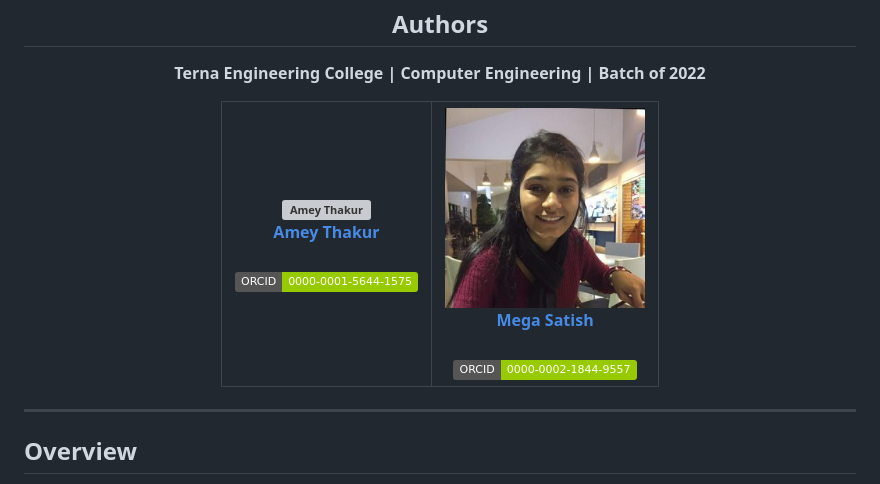
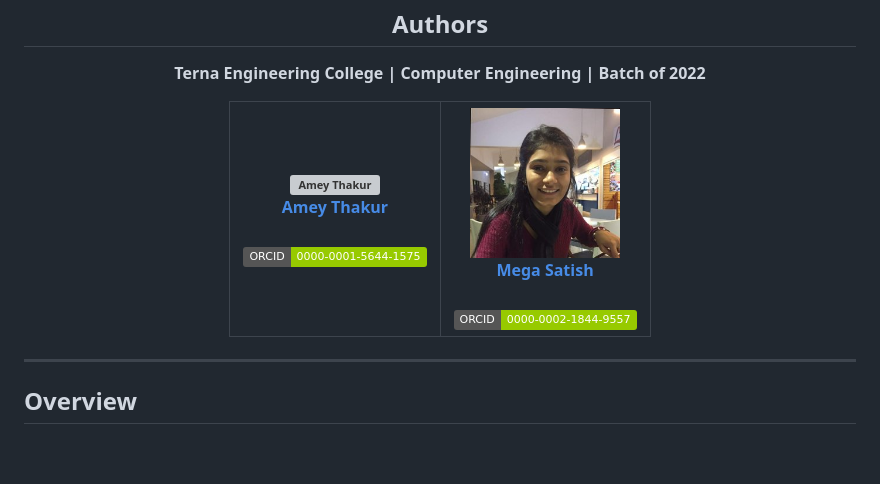
Before and after one commit to Amey-Thakur/8086-ASSEMBLY-LANGUAGE-PROGRAMS, a Markdown page: README.md, the part around the change. Rendered like a GitHub page; badges without logos; blank space fills up the shorter version; grey boxes are pictures that could not be loaded.

Commit message:
8086 Assembly Language (ASM)
Co-authored-by: Mega Satish <mega.modha@gmail.com>

```diff
--- a/README.md
+++ b/README.md
@@ -31,7 +31,7 @@
 
   **Terna Engineering College | Computer Engineering | Batch of 2022**
 
-| <a href="https://github.com/Amey-Thakur"><img src="https://github.com/Amey-Thakur.png" width="200" height="200" alt="Amey Thakur"></a><br>[**Amey Thakur**](https://github.com/Amey-Thakur)<br><br>[![ORCID](https://img.shields.io/badge/ORCID-0000--0001--5644--1575-green.svg)](https://orcid.org/0000-0001-5644-1575) | <a href="https://github.com/Amey-Thakur"><img src="Mega/Mega.png" width="200" height="200" alt="Mega Satish"></a><br>[**Mega Satish**](https://github.com/Amey-Thakur)<br><br>[![ORCID](https://img.shields.io/badge/ORCID-0000--0002--1844--9557-green.svg)](https://orcid.org/0000-0002-1844-9557) |
+| <a href="https://github.com/Amey-Thakur"><img src="https://github.com/Amey-Thakur.png" width="150" height="150" alt="Amey Thakur"></a><br>[**Amey Thakur**](https://github.com/Amey-Thakur)<br><br>[![ORCID](https://img.shields.io/badge/ORCID-0000--0001--5644--1575-green.svg)](https://orcid.org/0000-0001-5644-1575) | <a href="https://github.com/msatmod"><img src="Mega/Mega.png" width="150" height="150" alt="Mega Satish"></a><br>[**Mega Satish**](https://github.com/msatmod)<br><br>[![ORCID](https://img.shields.io/badge/ORCID-0000--0002--1844--9557-green.svg)](https://orcid.org/0000-0002-1844-9557) |
 | :---: | :---: |
 
 </div>
```
